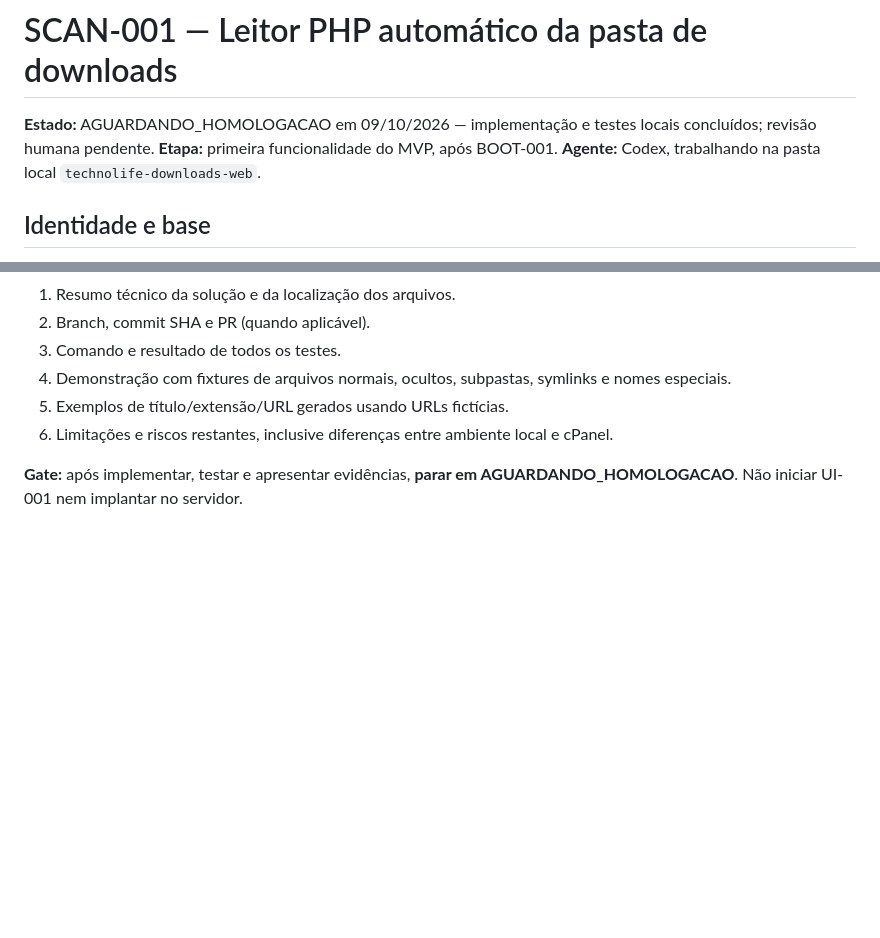
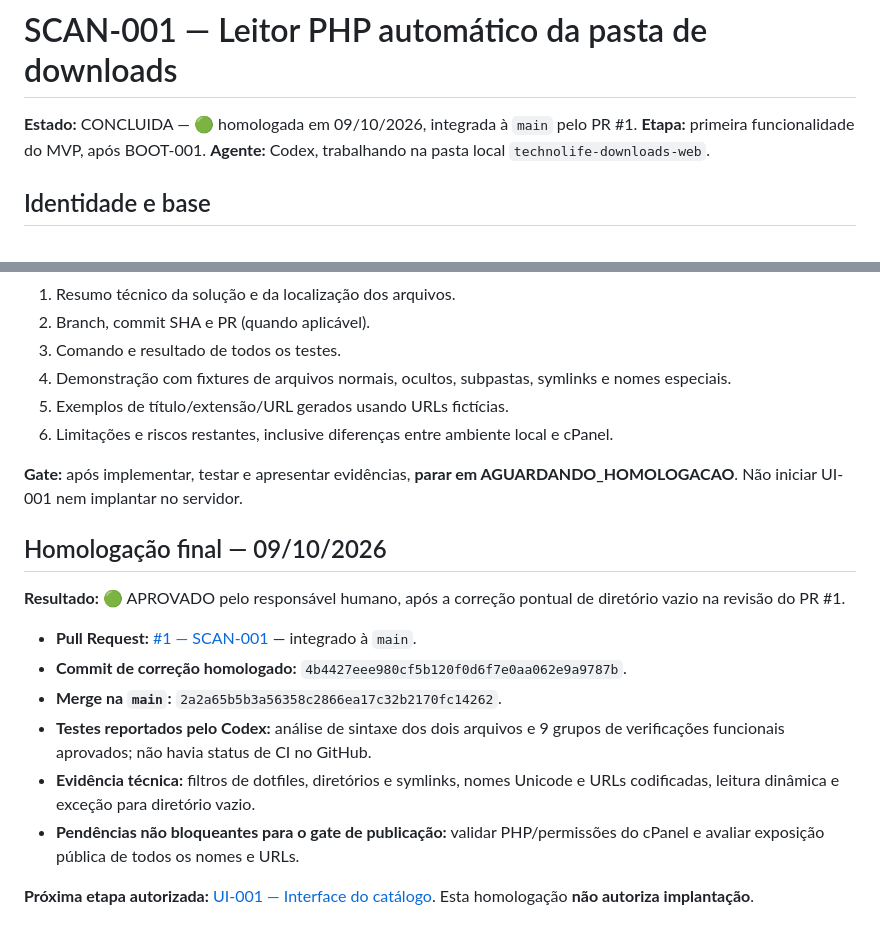
Before and after one commit to jotaCorsino/technolife-downloads-web, a Markdown page: tasks/SCAN-001-LEITOR-DOWNLOADS.md, 2 parts joined by grey strips. Drawn GitHub-style; blank space fills up the shorter version.

Commit message:
docs: registra homologação SCAN-001 e autoriza UI-001

```diff
--- a/tasks/SCAN-001-LEITOR-DOWNLOADS.md
+++ b/tasks/SCAN-001-LEITOR-DOWNLOADS.md
@@ -1,6 +1,6 @@
 # SCAN-001 — Leitor PHP automático da pasta de downloads
 
-**Estado:** AGUARDANDO_HOMOLOGACAO em 09/10/2026 — implementação e testes locais concluídos; revisão humana pendente.
+**Estado:** CONCLUIDA — 🟢 homologada em 09/10/2026, integrada à `main` pelo PR #1.
 **Etapa:** primeira funcionalidade do MVP, após BOOT-001.
 **Agente:** Codex, trabalhando na pasta local `technolife-downloads-web`.
 
@@ -74,3 +74,16 @@ Implementar um **leitor PHP pequeno, testável e somente leitura** que consulte
 6. Limitações e riscos restantes, inclusive diferenças entre ambiente local e cPanel.
 
 **Gate:** após implementar, testar e apresentar evidências, **parar em AGUARDANDO_HOMOLOGACAO**. Não iniciar UI-001 nem implantar no servidor.
+
+## Homologação final — 09/10/2026
+
+**Resultado:** 🟢 APROVADO pelo responsável humano, após a correção pontual de diretório vazio na revisão do PR #1.
+
+- **Pull Request:** [#1 — SCAN-001](https://github.com/jotaCorsino/technolife-downloads-web/pull/1) — integrado à `main`.
+- **Commit de correção homologado:** `4b4427eee980cf5b120f0d6f7e0aa062e9a9787b`.
+- **Merge na `main`:** `2a2a65b5b3a56358c2866ea17c32b2170fc14262`.
+- **Testes reportados pelo Codex:** análise de sintaxe dos dois arquivos e 9 grupos de verificações funcionais aprovados; não havia status de CI no GitHub.
+- **Evidência técnica:** filtros de dotfiles, diretórios e symlinks, nomes Unicode e URLs codificadas, leitura dinâmica e exceção para diretório vazio.
+- **Pendências não bloqueantes para o gate de publicação:** validar PHP/permissões do cPanel e avaliar exposição pública de todos os nomes e URLs.
+
+**Próxima etapa autorizada:** [UI-001 — Interface do catálogo](UI-001-INTERFACE-CATALOGO.md). Esta homologação **não autoriza implantação**.
```
